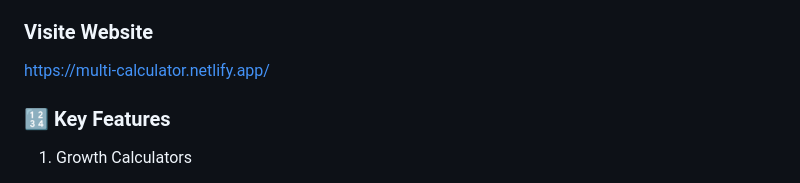
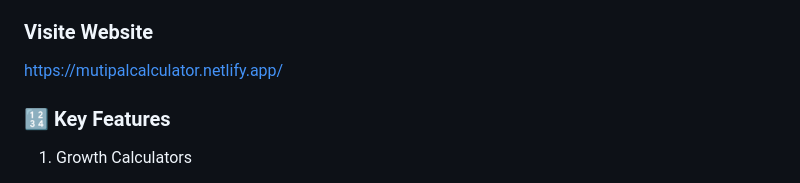
Before and after one commit to yogesh123-bod/Mutipalcalculator, a Markdown page: README.md, the part around the change. Drawn GitHub-style.

```diff
--- a/README.md
+++ b/README.md
@@ -5,8 +5,7 @@
 
 The website at MutipalCalculator is a comprehensive, browser-based calculator offering a wide range of tools across various categories. It's designed to provide quick and convenient calculations without the need for installations or sign-ups.
 ### Visite Website
-
-https://multi-calculator.netlify.app/
+https://mutipalcalculator.netlify.app/
 
 
 ### 🔢 Key Features
```
